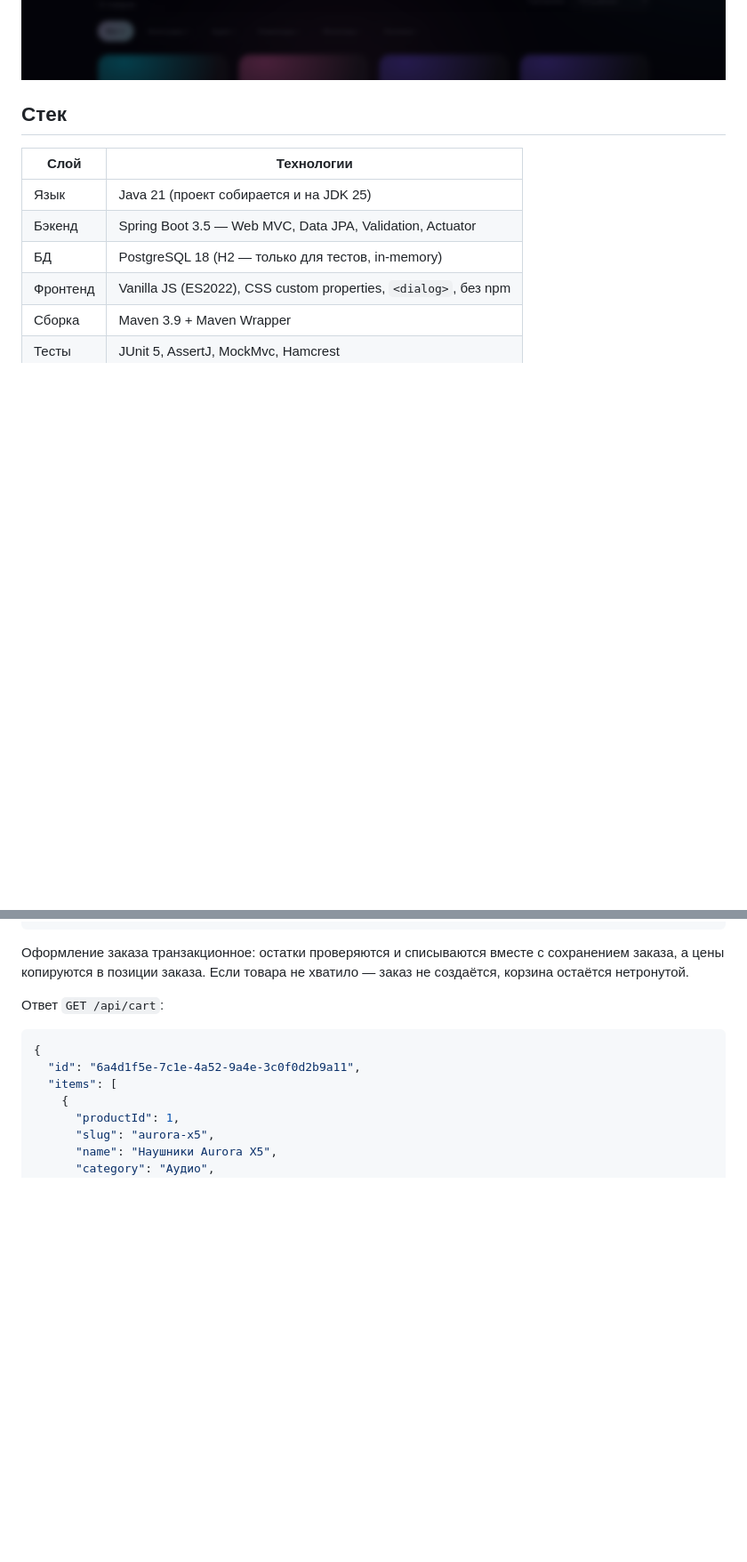
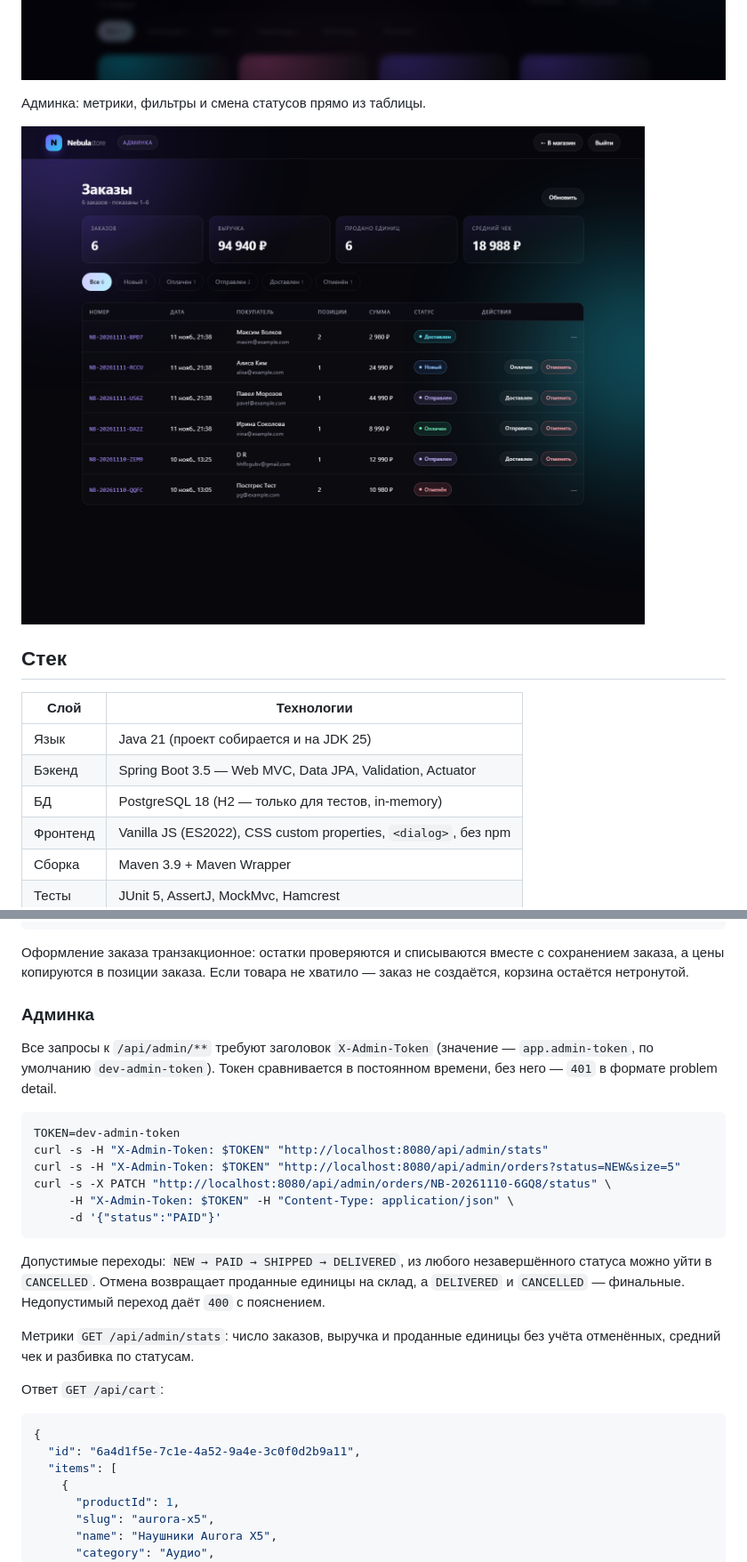
Before and after one commit to Daniil2022Ri/nebula-store, a Markdown page: README.md, 2 parts joined by grey strips. Shown at 89% size. GitHub-like rendering; pictures changed too: docs/admin.png (added); blank space fills up the shorter version.

````diff
--- a/README.md
+++ b/README.md
@@ -37,6 +40,10 @@
 ![Оформление заказа](docs/checkout.png)
 
 ![Подтверждение заказа](docs/order-success.png)
+
+Админка: метрики, фильтры и смена статусов прямо из таблицы.
+
+![Админка Nebula Store](docs/admin.png)
 
 ## Стек
 
@@ -166,6 +177,28 @@ curl -s -X POST http://localhost:8080/api/orders \
 Оформление заказа транзакционное: остатки проверяются и списываются вместе с сохранением
 заказа, а цены копируются в позиции заказа. Если товара не хватило — заказ не создаётся,
 корзина остаётся нетронутой.
+
+### Админка
+
+Все запросы к `/api/admin/**` требуют заголовок `X-Admin-Token` (значение — `app.admin-token`,
+по умолчанию `dev-admin-token`). Токен сравнивается в постоянном времени, без него — `401`
+в формате problem detail.
+
+```bash
+TOKEN=dev-admin-token
+curl -s -H "X-Admin-Token: $TOKEN" "http://localhost:8080/api/admin/stats"
+curl -s -H "X-Admin-Token: $TOKEN" "http://localhost:8080/api/admin/orders?status=NEW&size=5"
+curl -s -X PATCH "http://localhost:8080/api/admin/orders/NB-20261110-6GQ8/status" \
+     -H "X-Admin-Token: $TOKEN" -H "Content-Type: application/json" \
+     -d '{"status":"PAID"}'
+```
+
+Допустимые переходы: `NEW → PAID → SHIPPED → DELIVERED`, из любого незавершённого статуса
+можно уйти в `CANCELLED`. Отмена возвращает проданные единицы на склад, а `DELIVERED`
+и `CANCELLED` — финальные. Недопустимый переход даёт `400` с пояснением.
+
+Метрики `GET /api/admin/stats`: число заказов, выручка и проданные единицы без учёта
+отменённых, средний чек и разбивка по статусам.
 
 Ответ `GET /api/cart`:
 
````
Also changed, not shown: other parts of README.md (+34 -12 lines), 1 other file.
